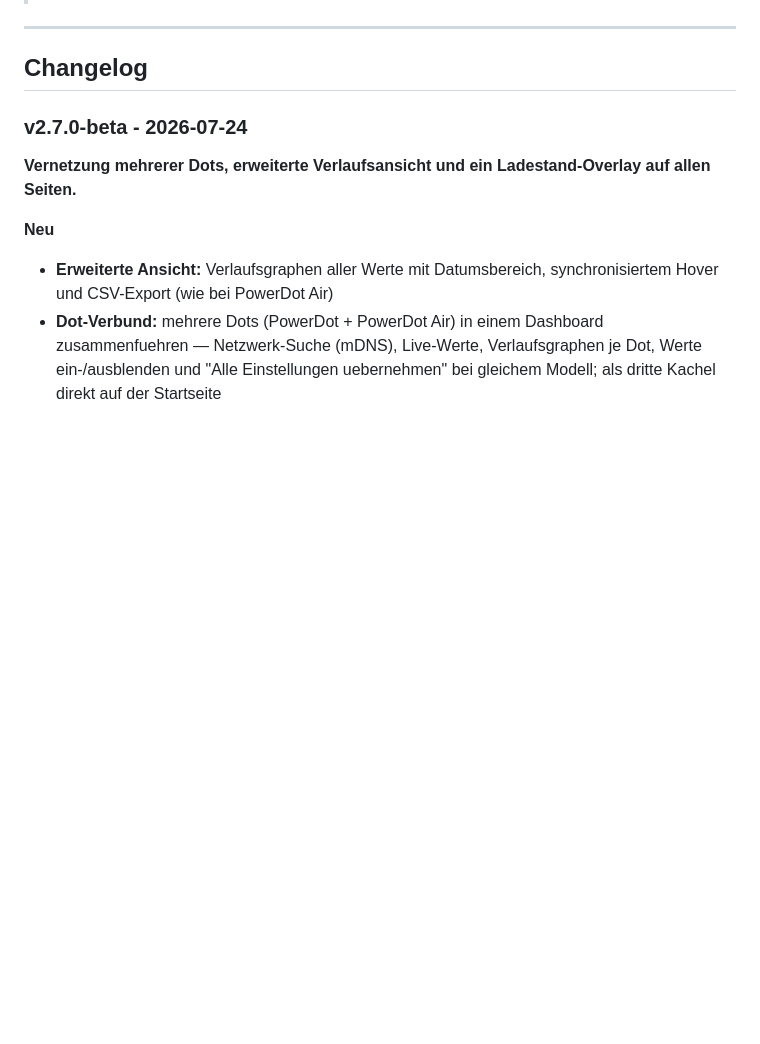
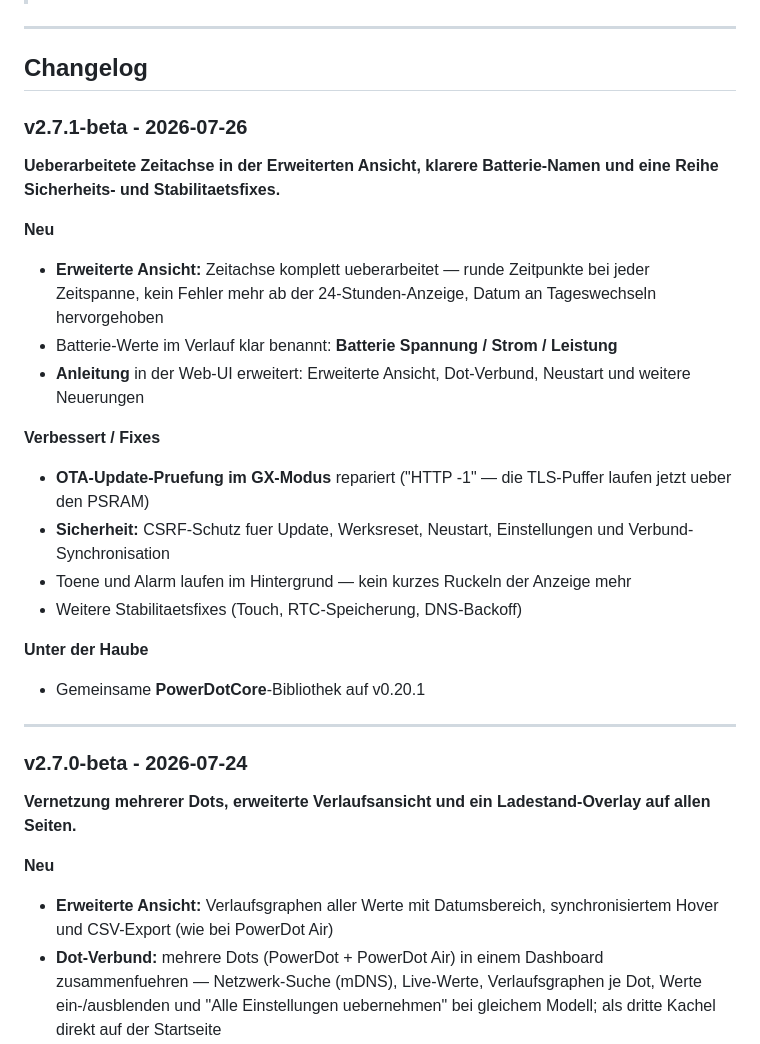
Before and after one commit to Scoolt96/PowerDot-fw, a Markdown page: README.md, the part around the change. Rendered like a GitHub page; blank space fills up the shorter version.

Commit message:
Changelog: v2.7.1-beta
Co-Authored-By: Claude Opus 4.8 <noreply@anthropic.com>

```diff
--- a/README.md
+++ b/README.md
@@ -64,6 +64,26 @@ Passgenaues, 3D-druckbares Gehaeuse fuer das ESP32-S3-Touch-LCD-1.46 (SKU 29565)
 ---
 
 ## Changelog
+
+### v2.7.1-beta - 2026-07-26
+
+**Ueberarbeitete Zeitachse in der Erweiterten Ansicht, klarere Batterie-Namen und eine Reihe Sicherheits- und Stabilitaetsfixes.**
+
+**Neu**
+- **Erweiterte Ansicht:** Zeitachse komplett ueberarbeitet — runde Zeitpunkte bei jeder Zeitspanne, kein Fehler mehr ab der 24-Stunden-Anzeige, Datum an Tageswechseln hervorgehoben
+- Batterie-Werte im Verlauf klar benannt: **Batterie Spannung / Strom / Leistung**
+- **Anleitung** in der Web-UI erweitert: Erweiterte Ansicht, Dot-Verbund, Neustart und weitere Neuerungen
+
+**Verbessert / Fixes**
+- **OTA-Update-Pruefung im GX-Modus** repariert ("HTTP -1" — die TLS-Puffer laufen jetzt ueber den PSRAM)
+- **Sicherheit:** CSRF-Schutz fuer Update, Werksreset, Neustart, Einstellungen und Verbund-Synchronisation
+- Toene und Alarm laufen im Hintergrund — kein kurzes Ruckeln der Anzeige mehr
+- Weitere Stabilitaetsfixes (Touch, RTC-Speicherung, DNS-Backoff)
+
+**Unter der Haube**
+- Gemeinsame **PowerDotCore**-Bibliothek auf v0.20.1
+
+---
 
 ### v2.7.0-beta - 2026-07-24
 
```
